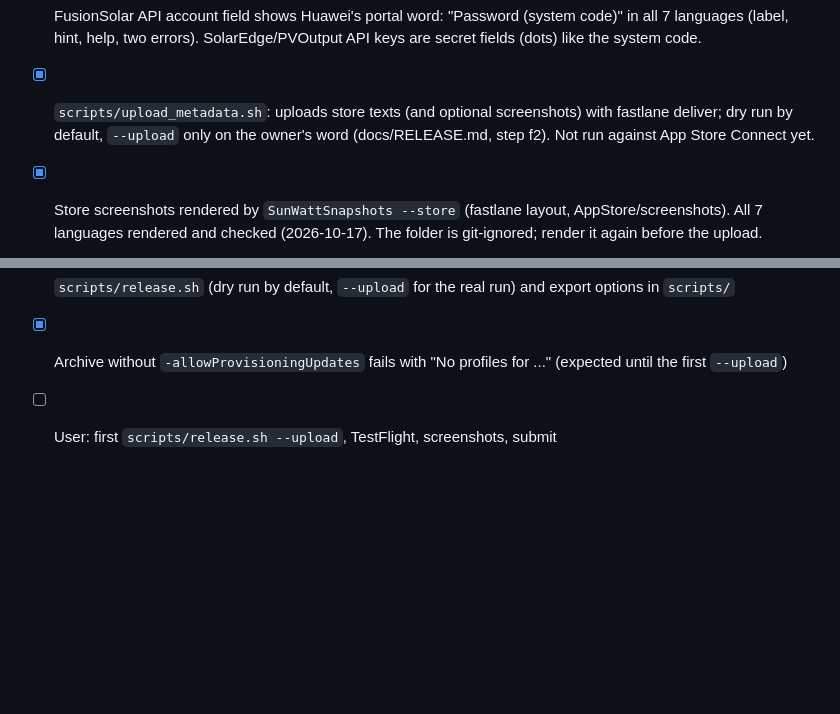
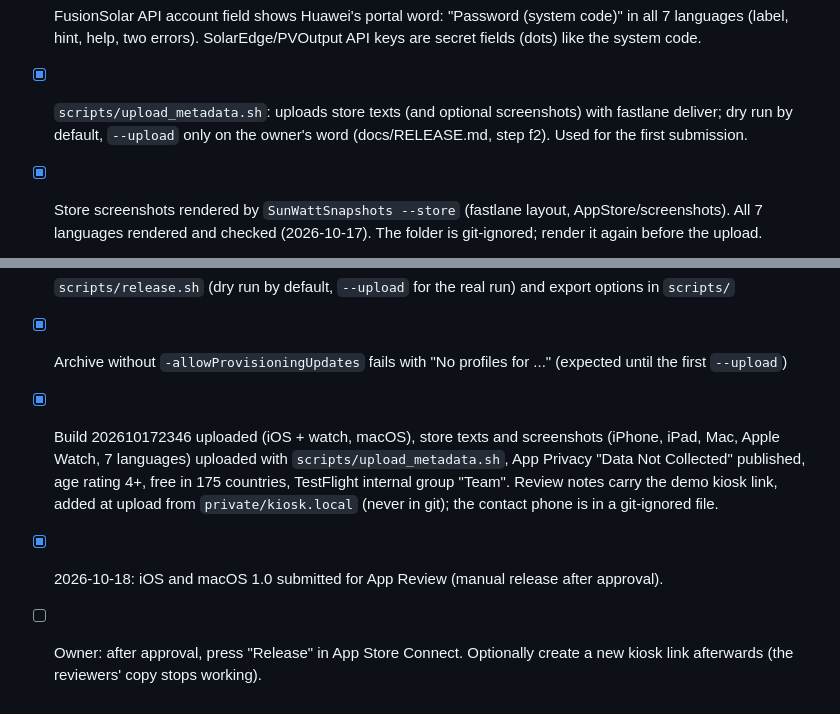
Before and after one commit to ideatic/sunwatt, a Markdown page: PROGRESS.md, 2 parts joined by grey strips. Rendered like a GitHub page; blank space fills up the shorter version.

Commit message:
Progress: 1.0 submitted for App Review (iOS and macOS)
Co-Authored-By: Claude Opus 5.5 <noreply@anthropic.com>

```diff
--- a/PROGRESS.md
+++ b/PROGRESS.md
@@ -45,7 +45,7 @@
 
 - [x] Tap-to-refresh fixed (2026-10-17, simulator, iPad iOS 27): a `Button(intent:)` that wrapped the whole widget was ignored and the tap opened the app. The button is now an invisible overlay; a tap refreshes (cache files rewritten) and the app stays closed. No unit test: widget hit-testing only exists in the system renderer. Also checked on the iPhone 18 Pro simulator (2026-10-17, medium widget, live kiosk data): cache rewritten on tap, app stays closed.
 - [x] FusionSolar API account field shows Huawei's portal word: "Password (system code)" in all 7 languages (label, hint, help, two errors). SolarEdge/PVOutput API keys are secret fields (dots) like the system code.
-- [x] `scripts/upload_metadata.sh`: uploads store texts (and optional screenshots) with fastlane deliver; dry run by default, `--upload` only on the owner's word (docs/RELEASE.md, step f2). Not run against App Store Connect yet.
+- [x] `scripts/upload_metadata.sh`: uploads store texts (and optional screenshots) with fastlane deliver; dry run by default, `--upload` only on the owner's word (docs/RELEASE.md, step f2). Used for the first submission.
 - [x] Store screenshots rendered by `SunWattSnapshots --store` (fastlane layout, AppStore/screenshots). All 7 languages rendered and checked (2026-10-17). The folder is git-ignored; render it again before the upload.
 - [x] Design renders (`Screenshots/**/*.png`, 443 files) are git-ignored now; only the `ITERATIONS.md` logs stay in git. The README shows 10 copies from `docs/readme/` (widgets, Lock Screen, watch, iPhone and Mac app). Store screenshots are git-ignored too and rendered before upload (2026-10-17).
 - [x] Mac widget said "Solar not set up" (2026-10-17): the Debug build's generic Mac profile does not list `group.com.ideatic.sunwatt`, so macOS blocked the App Group and the app saved settings privately. The Mac now uses `EX68NKELW9.com.ideatic.sunwatt` (DECISIONS D4); the app moves old private settings into the group and plist secrets into the keychain at launch. Checked on this Mac: settings and solar/price caches in the group, kiosk link out of the plist; the owner saw the Mac widget show solar.
@@ -73,4 +73,6 @@
 - [x] Release builds without signing: iOS, macOS, watchOS pass; `kiosk.local` is not in any Release bundle
 - [x] `scripts/release.sh` (dry run by default, `--upload` for the real run) and export options in `scripts/`
 - [x] Archive without `-allowProvisioningUpdates` fails with "No profiles for ..." (expected until the first `--upload`)
-- [ ] User: first `scripts/release.sh --upload`, TestFlight, screenshots, submit
+- [x] Build 202610172346 uploaded (iOS + watch, macOS), store texts and screenshots (iPhone, iPad, Mac, Apple Watch, 7 languages) uploaded with `scripts/upload_metadata.sh`, App Privacy "Data Not Collected" published, age rating 4+, free in 175 countries, TestFlight internal group "Team". Review notes carry the demo kiosk link, added at upload from `private/kiosk.local` (never in git); the contact phone is in a git-ignored file.
+- [x] 2026-10-18: iOS and macOS 1.0 submitted for App Review (manual release after approval).
+- [ ] Owner: after approval, press "Release" in App Store Connect. Optionally create a new kiosk link afterwards (the reviewers' copy stops working).
```
